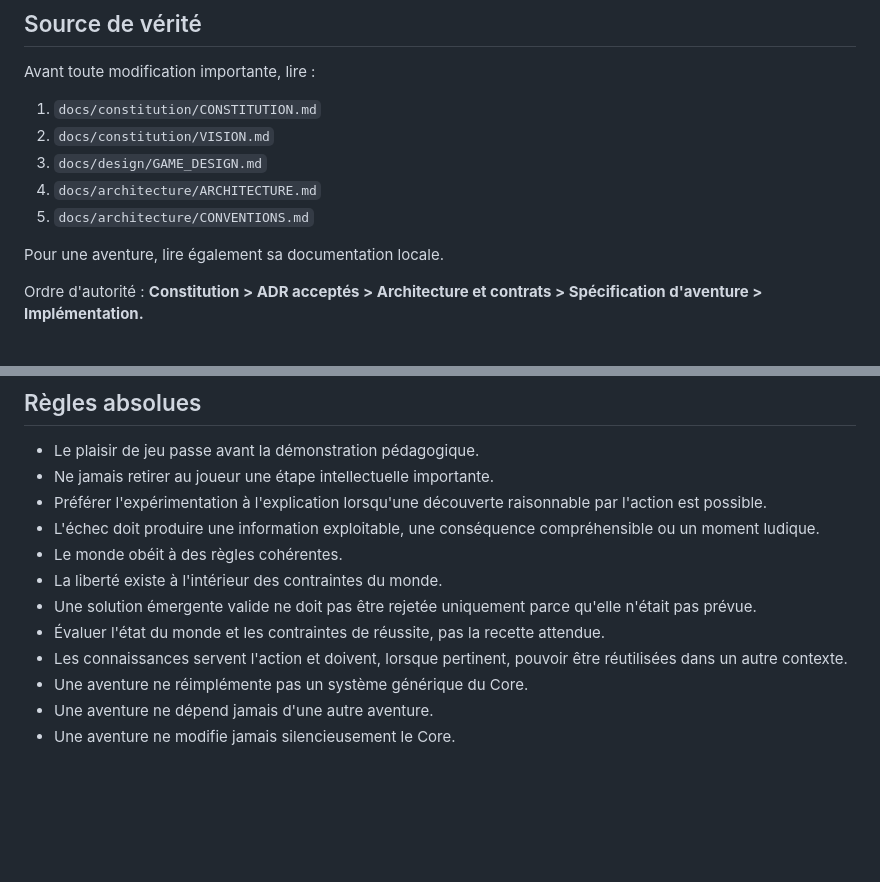
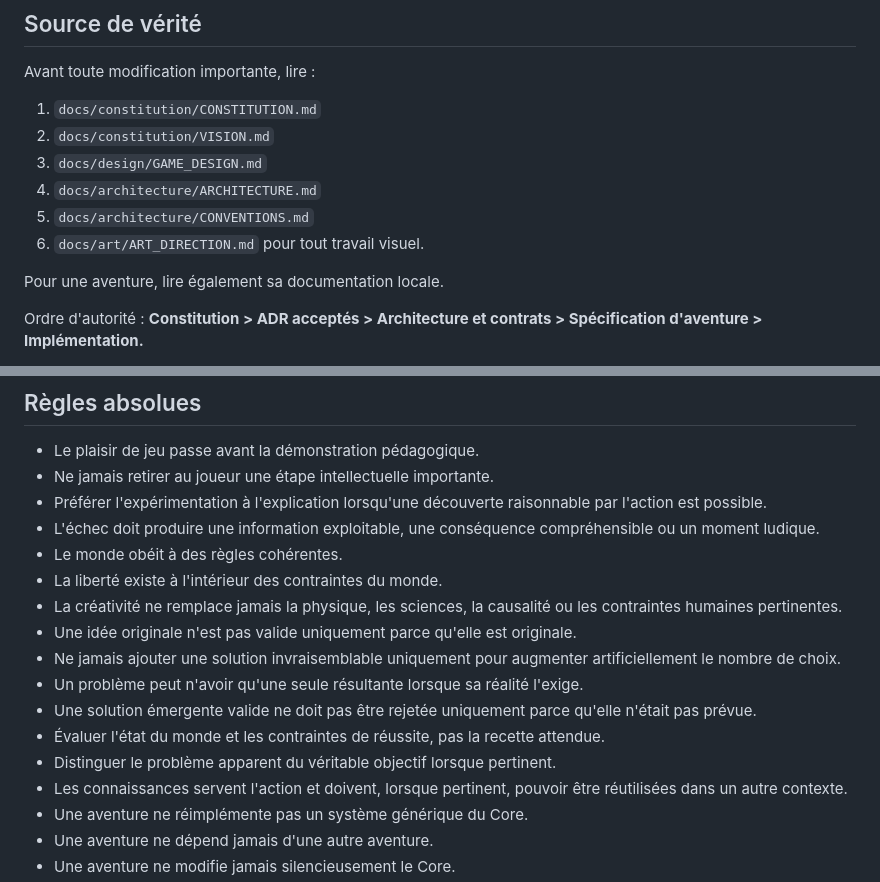
Before and after one commit to u2987920406-rgb/Grimoire, a Markdown page: AGENTS.md, 2 parts joined by grey strips. Rendered like a GitHub page; blank space fills up the shorter version.

Commit message:
docs: enforce reality-first problem solving

```diff
--- a/AGENTS.md
+++ b/AGENTS.md
@@ -14,6 +14,7 @@ Avant toute modification importante, lire :
 3. `docs/design/GAME_DESIGN.md`
 4. `docs/architecture/ARCHITECTURE.md`
 5. `docs/architecture/CONVENTIONS.md`
+6. `docs/art/ART_DIRECTION.md` pour tout travail visuel.
 
 Pour une aventure, lire également sa documentation locale.
 
@@ -30,8 +31,13 @@ En cas de conflit ou d'ambiguïté, ne pas contourner la règle : documenter le
 - L'échec doit produire une information exploitable, une conséquence compréhensible ou un moment ludique.
 - Le monde obéit à des règles cohérentes.
 - La liberté existe à l'intérieur des contraintes du monde.
+- La créativité ne remplace jamais la physique, les sciences, la causalité ou les contraintes humaines pertinentes.
+- Une idée originale n'est pas valide uniquement parce qu'elle est originale.
+- Ne jamais ajouter une solution invraisemblable uniquement pour augmenter artificiellement le nombre de choix.
+- Un problème peut n'avoir qu'une seule résultante lorsque sa réalité l'exige.
 - Une solution émergente valide ne doit pas être rejetée uniquement parce qu'elle n'était pas prévue.
 - Évaluer l'état du monde et les contraintes de réussite, pas la recette attendue.
+- Distinguer le problème apparent du véritable objectif lorsque pertinent.
 - Les connaissances servent l'action et doivent, lorsque pertinent, pouvoir être réutilisées dans un autre contexte.
 - Une aventure ne réimplémente pas un système générique du Core.
 - Une aventure ne dépend jamais d'une autre aventure.
```
